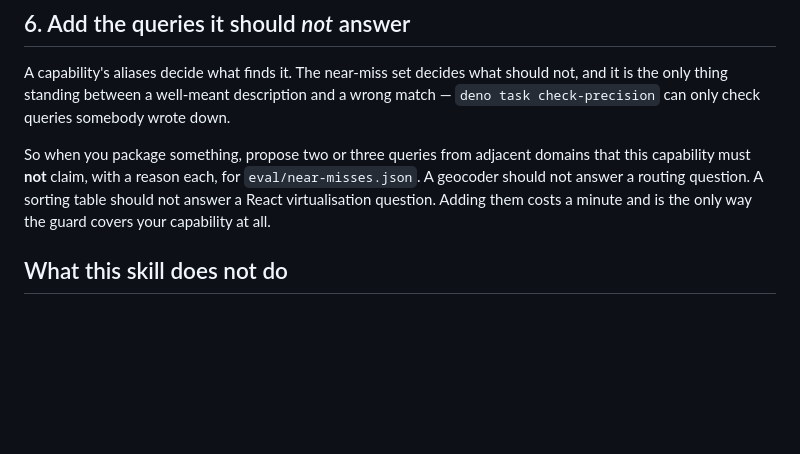
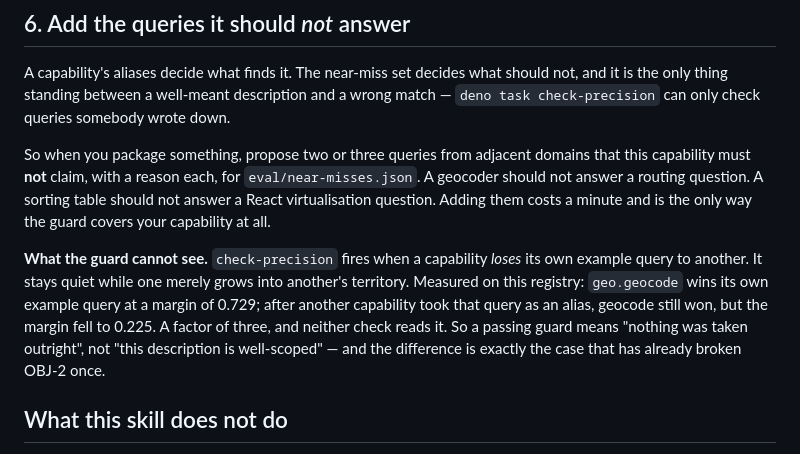
Before and after one commit to netsi1964/CapFoundry, a Markdown page: skills/capability-packager/SKILL.md, the part around the change. Drawn GitHub-style; blank space fills up the shorter version.

Commit message:
Packager: what a passing precision guard does not mean
Helmut measured it: geo.geocode wins its own example query at margin
0.729; after another capability took that query as an alias it still
won, at 0.225. Neither check reads the fall.

So a green check-precision means nothing was taken outright, not that a
description is well-scoped. That gap is the case that has already broken
OBJ-2 once, and someone packaging a capability should know which
assurance they are getting.

Co-Authored-By: Claude Opus 5 (1M context) <noreply@anthropic.com>
Claude-Session: https://claude.ai/code/session_01RZcv3Ls9U9UR1sS8RDZQjz

```diff
--- a/skills/capability-packager/SKILL.md
+++ b/skills/capability-packager/SKILL.md
@@ -97,6 +97,13 @@ capability must **not** claim, with a reason each, for `eval/near-misses.json`.
 not answer a routing question. A sorting table should not answer a React virtualisation question.
 Adding them costs a minute and is the only way the guard covers your capability at all.
 
+**What the guard cannot see.** `check-precision` fires when a capability _loses_ its own example
+query to another. It stays quiet while one merely grows into another's territory. Measured on this
+registry: `geo.geocode` wins its own example query at a margin of 0.729; after another capability
+took that query as an alias, geocode still won, but the margin fell to 0.225. A factor of three, and
+neither check reads it. So a passing guard means "nothing was taken outright", not "this description
+is well-scoped" — and the difference is exactly the case that has already broken OBJ-2 once.
+
 ## What this skill does not do
 
 No automatic conversion, and no unattended runs. If the process has not been done by hand for the
```
